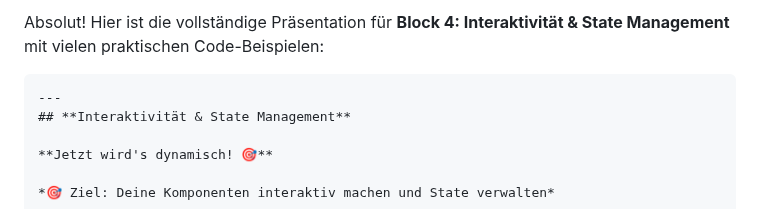
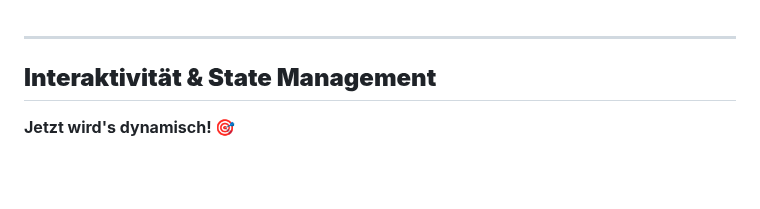
Before and after one commit to willybaer/csb-schulung, a Markdown page: day1/block4/block4-slides.md, the part around the change. GitHub-like rendering; blank space fills up the shorter version.

Commit message:
removed comment

````diff
--- a/day1/block4/block4-slides.md
+++ b/day1/block4/block4-slides.md
@@ -1,6 +1,3 @@
-Absolut! Hier ist die vollständige Präsentation für **Block 4: Interaktivität & State Management** mit vielen praktischen Code-Beispielen:
-
-```markdown
 ---
 ## **Interaktivität & State Management**
 
````
